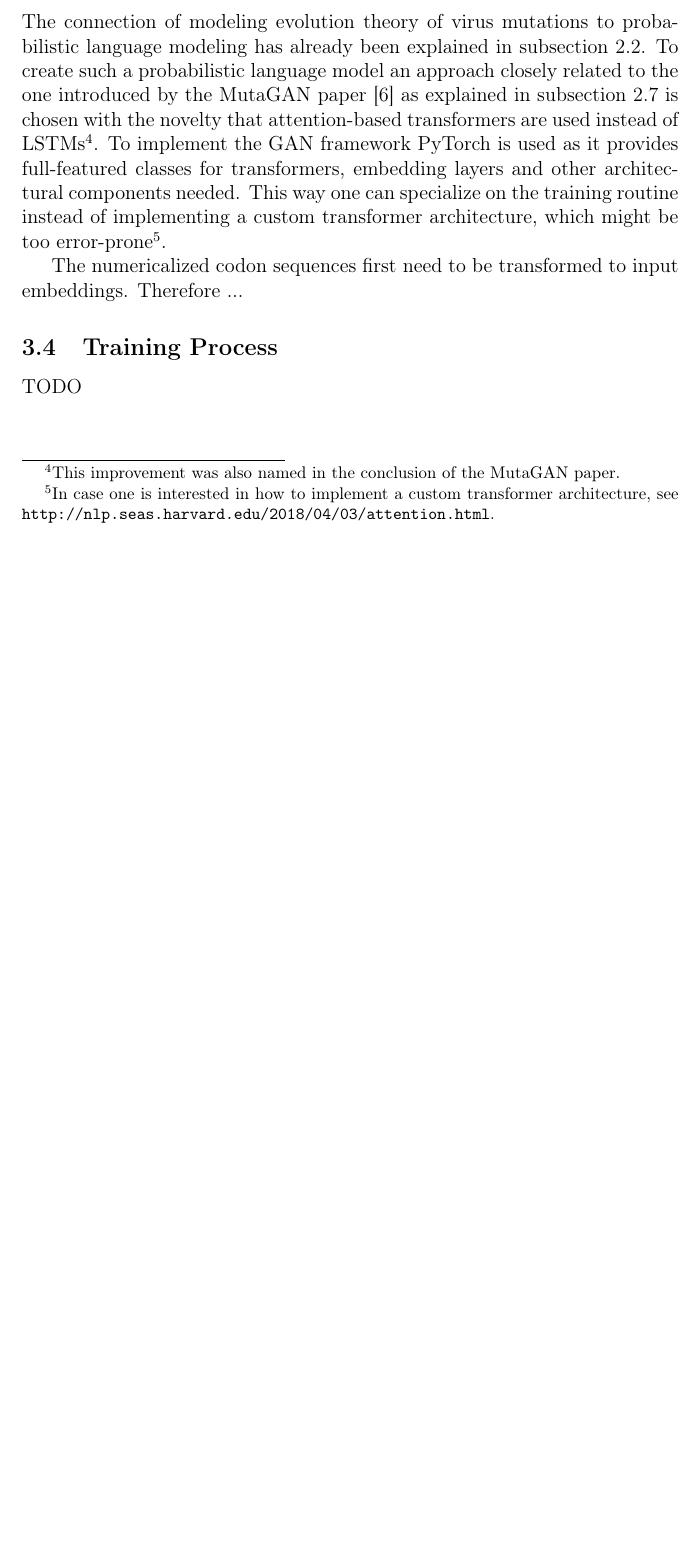
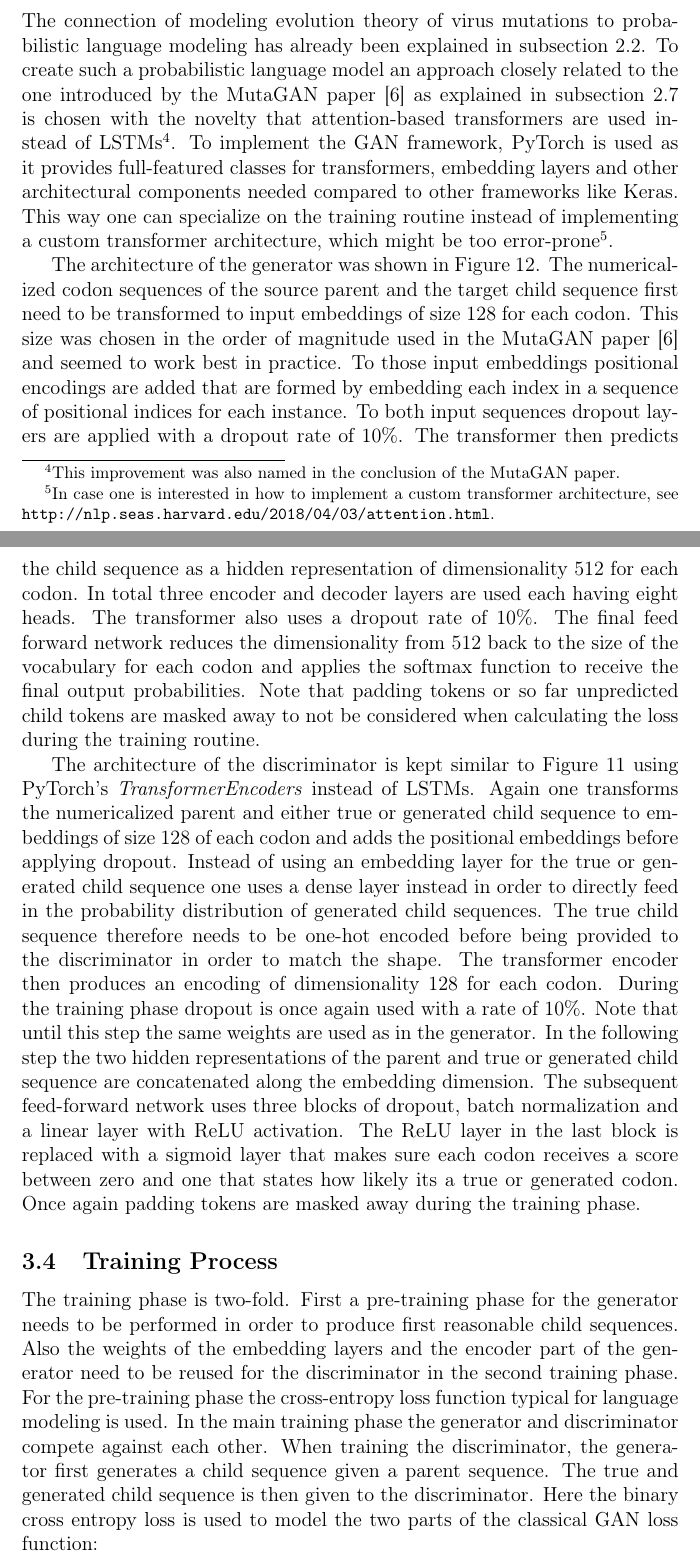
Before and after one commit to fidsusj/AML-covid-project, a LaTeX document (docs/report/report.tex, which reads docs/report/content/approach.tex): part of page 27 of 35 before the commit and two parts of pages 27 and 28 of 37 after it, the two joined at a grey line, cut so that both start at the same text, the shorter picture padded with empty space. Compiled offline with pdfLaTeX.

Commit message:
report: model architecture and training routine section

```diff
--- a/docs/report/content/approach.tex
+++ b/docs/report/content/approach.tex
@@ -96,14 +96,12 @@ To integrate the dataset into the training routine, PyTorchs \textit{DataLoader}
 
 \subsection{Model Architecture}  \label{ch:approachC}
 
-The connection of modeling evolution theory of virus mutations to probabilistic language modeling has already been explained in \autoref{fundamentalsA}. To create such a probabilistic language model an approach closely related to the one introduced by the MutaGAN paper \cite{Berman2020} as explained in \autoref{fundamentalsF} is chosen with the novelty that attention-based transformers are used instead of \acp{LSTM}\footnote{This improvement was also named in the conclusion of the MutaGAN paper.}. To implement the \ac{GAN} framework PyTorch is used as it provides full-featured classes for transformers, embedding layers and other architectural components needed. This way one can specialize on the training routine instead of implementing a custom transformer architecture, which might be too error-prone\footnote{In case one is interested in how to implement a custom transformer architecture, see \url{http://nlp.seas.harvard.edu/2018/04/03/attention.html}.}.
-% Give further explanations here
+The connection of modeling evolution theory of virus mutations to probabilistic language modeling has already been explained in \autoref{fundamentalsA}. To create such a probabilistic language model an approach closely related to the one introduced by the MutaGAN paper \cite{Berman2020} as explained in \autoref{fundamentalsF} is chosen with the novelty that attention-based transformers are used instead of \acp{LSTM}\footnote{This improvement was also named in the conclusion of the MutaGAN paper.}. To implement the \ac{GAN} framework, PyTorch is used as it provides full-featured classes for transformers, embedding layers and other architectural components needed compared to other frameworks like Keras. This way one can specialize on the training routine instead of implementing a custom transformer architecture, which might be too error-prone\footnote{In case one is interested in how to implement a custom transformer architecture, see \url{http://nlp.seas.harvard.edu/2018/04/03/attention.html}.}.
 
-The numericalized codon sequences first need to be transformed to input embeddings. Therefore ...
+The architecture of the generator was shown in \autoref{transformer}. The numericalized codon sequences of the source parent and the target child sequence first need to be transformed to input embeddings of size 128 for each codon. This size was chosen in the order of magnitude used in the MutaGAN paper \cite{Berman2020} and seemed to work best in practice. To those input embeddings positional encodings are added that are formed by embedding each index in a sequence of positional indices for each instance. To both input sequences dropout layers are applied with a dropout rate of 10\%. The transformer then predicts the child sequence as a hidden representation of dimensionality 512 for each codon. In total three encoder and decoder layers are used each having eight heads. The transformer also uses a dropout rate of 10\%. The final feed forward network reduces the dimensionality from 512 back to the size of the vocabulary for each codon and applies the softmax function to receive the final output probabilities. Note that padding tokens or so far unpredicted child tokens are masked away to not be considered when calculating the loss during the training routine.
 
-% Hyperparameters and model architecture
-% Reverse sequences?
+The architecture of the discriminator is kept similar to \autoref{mutagan} using PyTorch's \textit{TransformerEncoders} instead of \acp{LSTM}. Again one transforms the numericalized parent and either true or generated child sequence to embeddings of size 128 of each codon and adds the positional embeddings before applying dropout. Instead of using an embedding layer for the true or generated child sequence one uses a dense layer instead in order to directly feed in the probability distribution of generated child sequences. The true child sequence therefore needs to be one-hot encoded before being provided to the discriminator in order to match the shape. The transformer encoder then produces an encoding of dimensionality 128 for each codon. During the training phase dropout is once again used with a rate of 10\%. Note that until this step the same weights are used as in the generator. In the following step the two hidden representations of the parent and true or generated child sequence are concatenated along the embedding dimension. The subsequent feed-forward network uses three blocks of dropout, batch normalization and a linear layer with \ac{ReLU} activation. The \ac{ReLU} layer in the last block is replaced with a sigmoid layer that makes sure each codon receives a score between zero and one that states how likely its a true or generated codon. Once again padding tokens are masked away during the training phase.
 
 \subsection{Training Process} \label{ch:approachD}
 
-TODO
+The training phase is two-fold. First a pre-training phase for the generator needs to be performed in order to produce first reasonable child sequences. Also the weights of the embedding layers and the encoder part of the generator need to be reused for the discriminator in the second training phase. For the pre-training phase the cross-entropy loss function typical for language modeling is used. In the main training phase the generator and discriminator compete against each other. When training the discriminator, the generator first generates a child sequence given a parent sequence. The true and generated child sequence is then given to the discriminator. Here the binary cross entropy loss is used to model the two parts of the classical \ac{GAN} loss function:
```
Also changed, not shown: docs/report/content/approach.tex (15 more changed lines), 6 other files.
